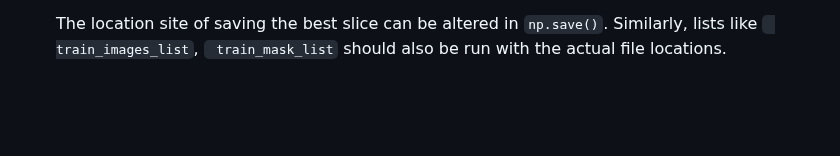
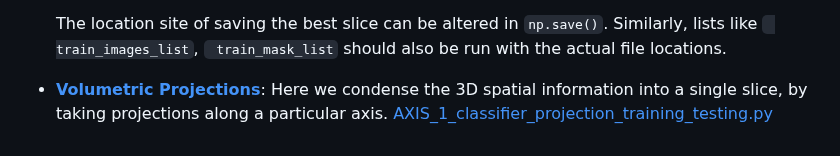
Before and after one commit to Deepan2486/Radiogenomic-classification-glioblastoma-multimodal-3D-MRI, a Markdown page: code/README.md, the part around the change. GitHub-like rendering; blank space fills up the shorter version.

````diff
--- a/code/README.md
+++ b/code/README.md
@@ -29,3 +29,5 @@
   - [GLCM_training_testing.py](GLCM_SVM/GLCM_training_testing.py) trains the SVM by using the GLCM matrix.
 
   The location site of saving the best slice can be altered in ```np.save()```. Similarly, lists like ``` train_images_list```, ``` train_mask_list``` should also be run with the actual file locations.
+
+- [**Volumetric Projections**](volumetric_projections_classification/): Here we condense the 3D spatial information into a single slice, by taking projections along a particular axis. [AXIS_1_classifier_projection_training_testing.py](/volumetric_projections_classification/AXIS_1_classifier_projection_training_testing.py)
````
